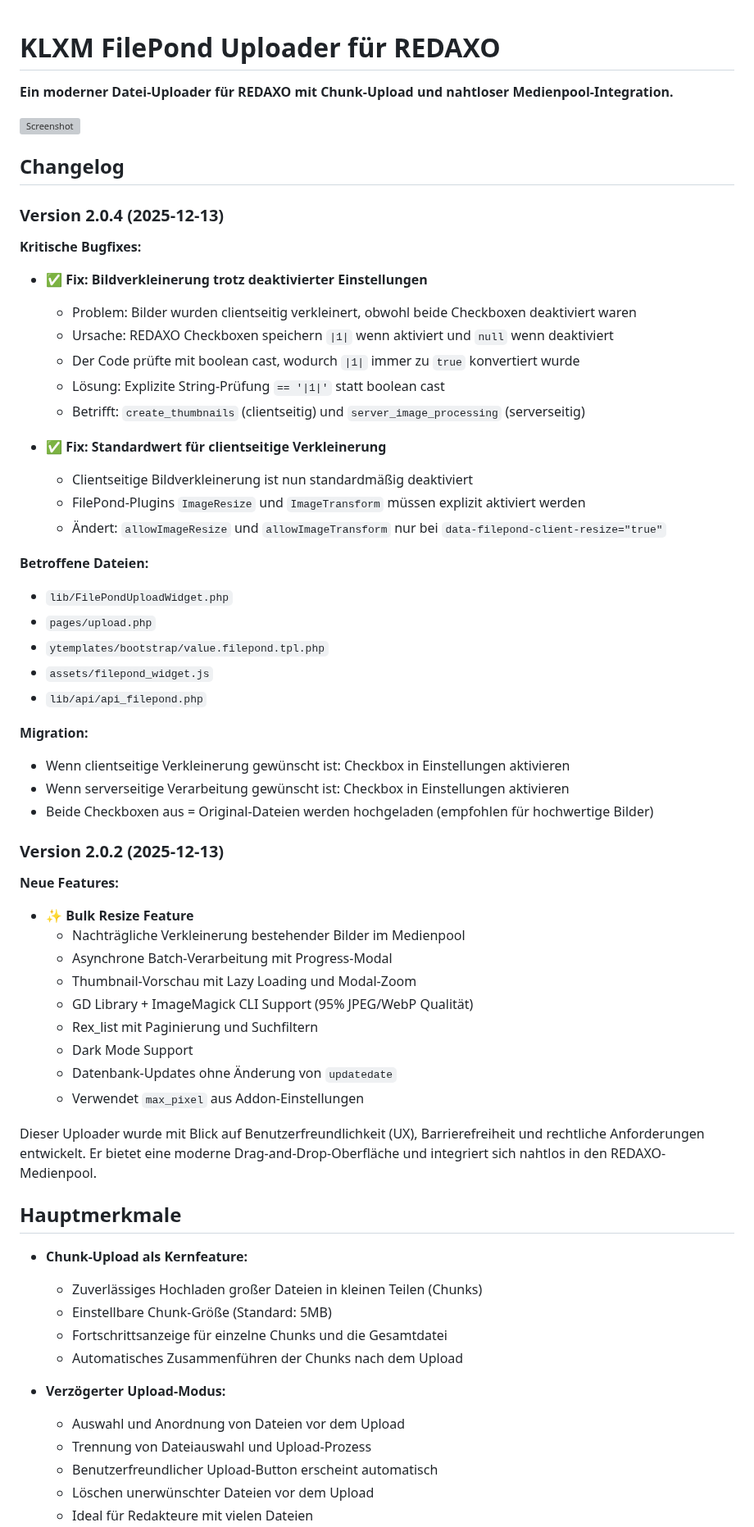
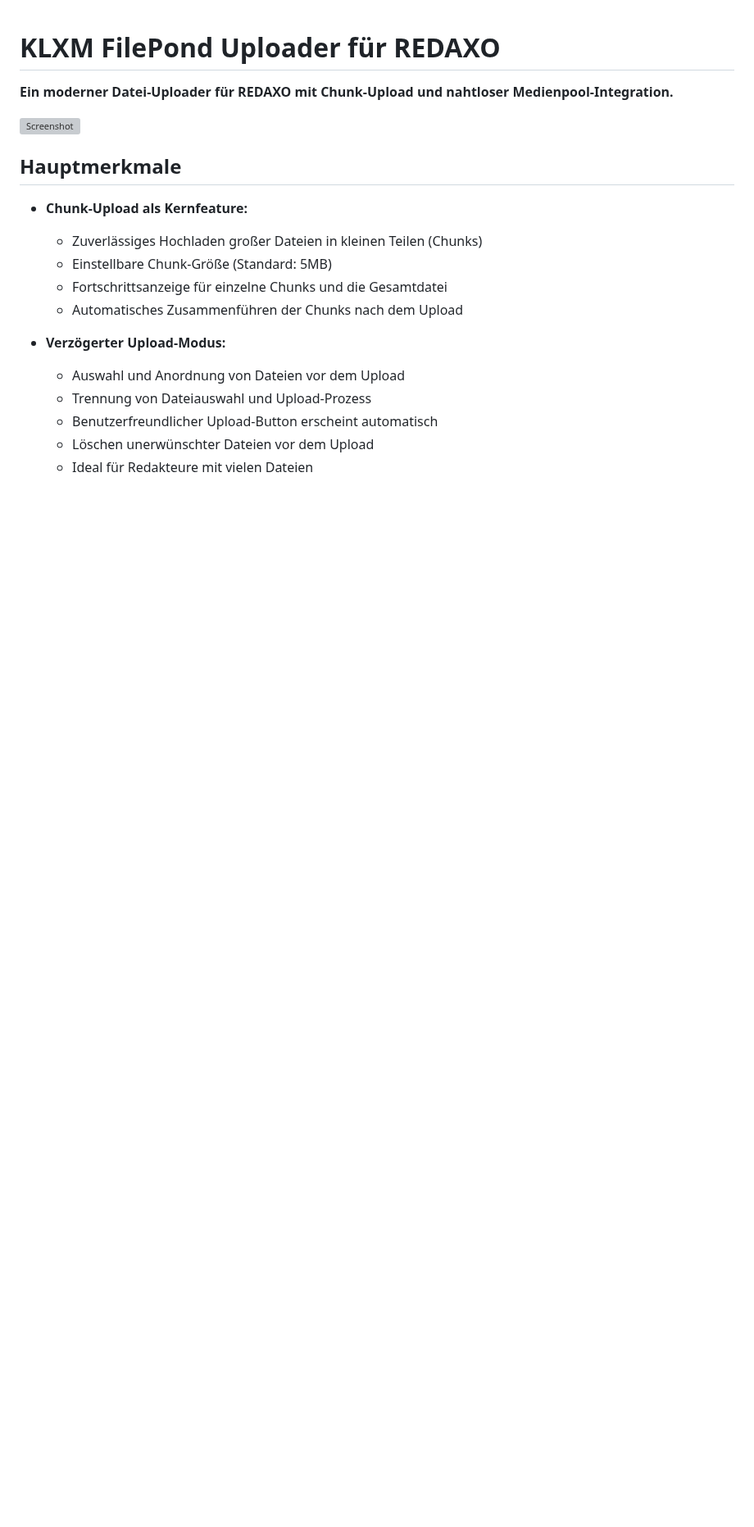
Before and after one commit to KLXM/filepond_uploader, a Markdown page: README.md, the part around the change. Shown at 82% size. GitHub-like rendering; blank space fills up the shorter version; grey boxes are pictures that could not be loaded.

Commit message:
Remove changelog sections from README.md
Removed changelog for versions 2.0.4 and 2.0.2 from README.

```diff
--- a/README.md
+++ b/README.md
@@ -3,52 +3,6 @@
 **Ein moderner Datei-Uploader für REDAXO mit Chunk-Upload und nahtloser Medienpool-Integration.**
 
 ![Screenshot](https://github.com/KLXM/filepond_uploader/blob/assets/screenshot.png?raw=true)
-
-## Changelog
-
-### Version 2.0.4 (2025-12-13)
-
-**Kritische Bugfixes:**
-
-- ✅ **Fix: Bildverkleinerung trotz deaktivierter Einstellungen**
-  - Problem: Bilder wurden clientseitig verkleinert, obwohl beide Checkboxen deaktiviert waren
-  - Ursache: REDAXO Checkboxen speichern `|1|` wenn aktiviert und `null` wenn deaktiviert
-  - Der Code prüfte mit boolean cast, wodurch `|1|` immer zu `true` konvertiert wurde
-  - Lösung: Explizite String-Prüfung `== '|1|'` statt boolean cast
-  - Betrifft: `create_thumbnails` (clientseitig) und `server_image_processing` (serverseitig)
-
-- ✅ **Fix: Standardwert für clientseitige Verkleinerung**
-  - Clientseitige Bildverkleinerung ist nun standardmäßig deaktiviert
-  - FilePond-Plugins `ImageResize` und `ImageTransform` müssen explizit aktiviert werden
-  - Ändert: `allowImageResize` und `allowImageTransform` nur bei `data-filepond-client-resize="true"`
-
-**Betroffene Dateien:**
-- `lib/FilePondUploadWidget.php`
-- `pages/upload.php`
-- `ytemplates/bootstrap/value.filepond.tpl.php`
-- `assets/filepond_widget.js`
-- `lib/api/api_filepond.php`
-
-**Migration:**
-- Wenn clientseitige Verkleinerung gewünscht ist: Checkbox in Einstellungen aktivieren
-- Wenn serverseitige Verarbeitung gewünscht ist: Checkbox in Einstellungen aktivieren
-- Beide Checkboxen aus = Original-Dateien werden hochgeladen (empfohlen für hochwertige Bilder)
-
-### Version 2.0.2 (2025-12-13)
-
-**Neue Features:**
-
-- ✨ **Bulk Resize Feature**
-  - Nachträgliche Verkleinerung bestehender Bilder im Medienpool
-  - Asynchrone Batch-Verarbeitung mit Progress-Modal
-  - Thumbnail-Vorschau mit Lazy Loading und Modal-Zoom
-  - GD Library + ImageMagick CLI Support (95% JPEG/WebP Qualität)
-  - Rex_list mit Paginierung und Suchfiltern
-  - Dark Mode Support
-  - Datenbank-Updates ohne Änderung von `updatedate`
-  - Verwendet `max_pixel` aus Addon-Einstellungen
-
-Dieser Uploader wurde mit Blick auf Benutzerfreundlichkeit (UX), Barrierefreiheit und rechtliche Anforderungen entwickelt. Er bietet eine moderne Drag-and-Drop-Oberfläche und integriert sich nahtlos in den REDAXO-Medienpool.
 
 ## Hauptmerkmale
 
```
